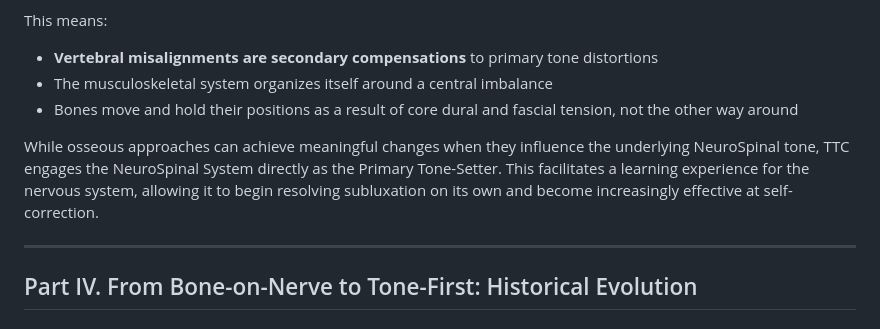
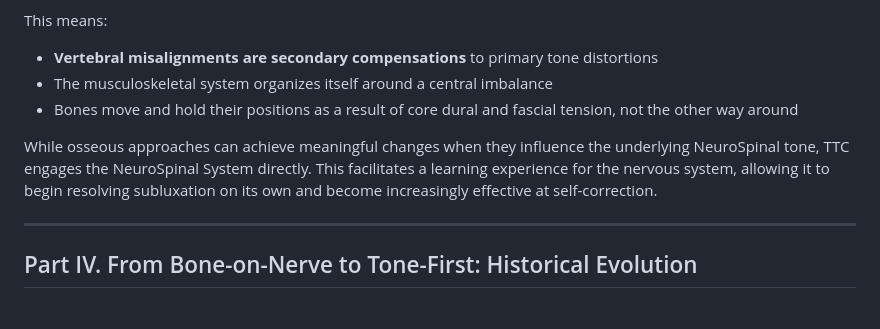
Before and after one commit to drzachconner/TTC-White-Paper, a Markdown page: renditions/01_2026-02-03_MASTER_PAPER_COMPLETE.md, the part around the change. Drawn GitHub-style.

Commit message:
style: reduce Primary Tone-Setter repetition in Part III closing
Co-Authored-By: Claude <noreply@anthropic.com>

```diff
--- a/renditions/01_2026-02-03_MASTER_PAPER_COMPLETE.md
+++ b/renditions/01_2026-02-03_MASTER_PAPER_COMPLETE.md
@@ -181,7 +181,7 @@ This means:
 - The musculoskeletal system organizes itself around a central imbalance
 - Bones move and hold their positions as a result of core dural and fascial tension, not the other way around
 
-While osseous approaches can achieve meaningful changes when they influence the underlying NeuroSpinal tone, TTC engages the NeuroSpinal System directly as the Primary Tone-Setter. This facilitates a learning experience for the nervous system, allowing it to begin resolving subluxation on its own and become increasingly effective at self-correction.
+While osseous approaches can achieve meaningful changes when they influence the underlying NeuroSpinal tone, TTC engages the NeuroSpinal System directly. This facilitates a learning experience for the nervous system, allowing it to begin resolving subluxation on its own and become increasingly effective at self-correction.
 
 ---
 
```
